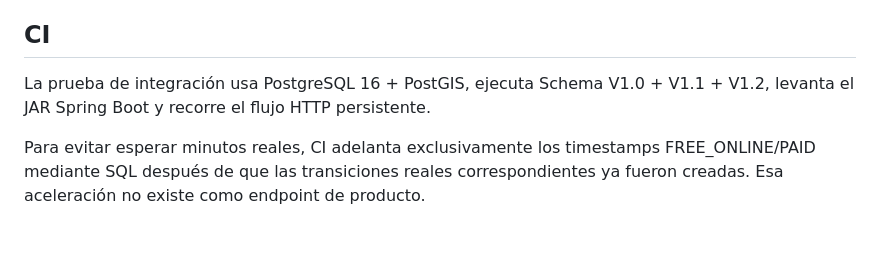
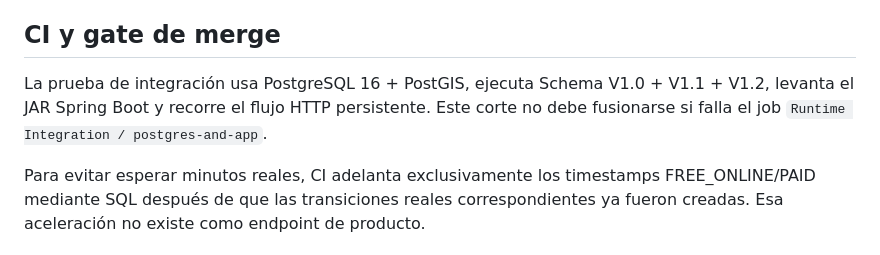
Before and after one commit to Nicricht/tiempojusto, a Markdown page: docs/runtime/APPLICATION_SERVICES_ONLINE_V1.md, the part around the change. GitHub-like rendering.

Commit message:
docs(runtime): define integration merge gate

```diff
--- a/docs/runtime/APPLICATION_SERVICES_ONLINE_V1.md
+++ b/docs/runtime/APPLICATION_SERVICES_ONLINE_V1.md
@@ -125,8 +125,8 @@ Si el monto proporcional es exactamente entero, responde `READY_FOR_SETTLEMENT`.
 - Regla exacta de redondeo proporcional CLP.
 - Staging y producción.
 
-## CI
+## CI y gate de merge
 
-La prueba de integración usa PostgreSQL 16 + PostGIS, ejecuta Schema V1.0 + V1.1 + V1.2, levanta el JAR Spring Boot y recorre el flujo HTTP persistente.
+La prueba de integración usa PostgreSQL 16 + PostGIS, ejecuta Schema V1.0 + V1.1 + V1.2, levanta el JAR Spring Boot y recorre el flujo HTTP persistente. Este corte no debe fusionarse si falla el job `Runtime Integration / postgres-and-app`.
 
 Para evitar esperar minutos reales, CI adelanta exclusivamente los timestamps FREE_ONLINE/PAID mediante SQL después de que las transiciones reales correspondientes ya fueron creadas. Esa aceleración no existe como endpoint de producto.
```
